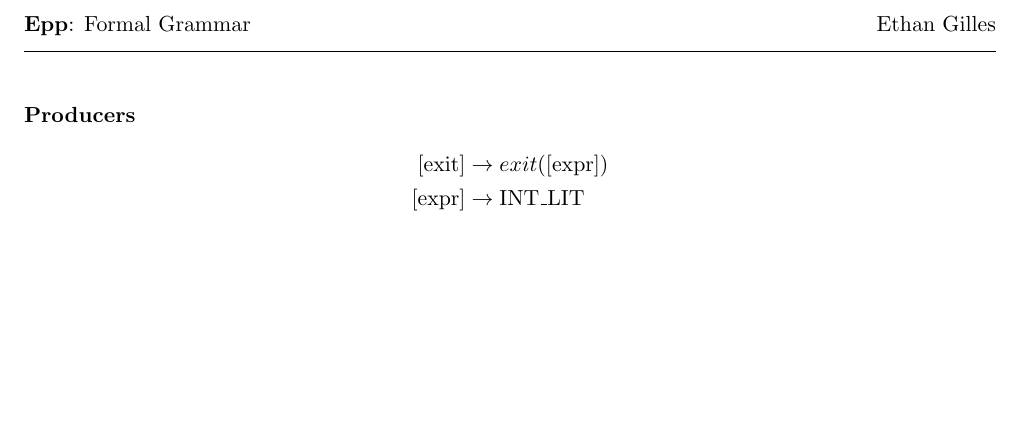
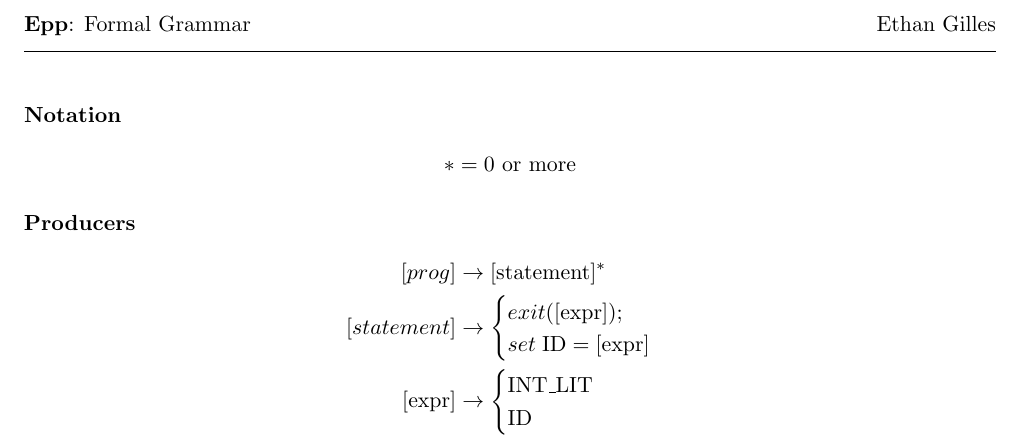
Before and after one commit to EthanGilles/epp, a LaTeX document (docs/grammar.tex): part of the page, cut so that both start at the same text, the shorter picture padded with empty space. Compiled offline with pdfLaTeX.

Commit message:
variables

```diff
--- a/docs/grammar.tex
+++ b/docs/grammar.tex
@@ -157,11 +157,25 @@
 \begin{document}
 \hwheadings{}{}{}
 
+\textbf{Notation}
+\begin{align*}
+  * &= 0 \text{ or more}
+\end{align*}
+
 
 \textbf{Producers}
 \begin{align*}
-  [\text{exit}] &\to exit([\text{expr}]) \\
-  [\text{expr}] &\to \text{INT\_LIT}
+  [prog] &\to [\text{statement}]^* \\
+  [statement] &\to
+  \begin{cases}
+    exit([\text{expr}]); \\
+    set \; \text{ID} = [\text{expr}]
+  \end{cases} \\
+  [\text{expr}] &\to
+  \begin{cases}
+  \text{INT\_LIT} \\
+  \text{ID}
+  \end{cases}
 \end{align*}
 
 
```
Also changed, not shown: Makefile, docs/grammar.pdf, 14 other files.
